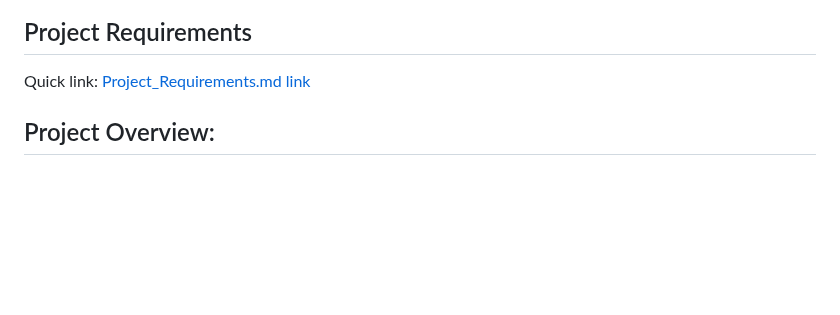
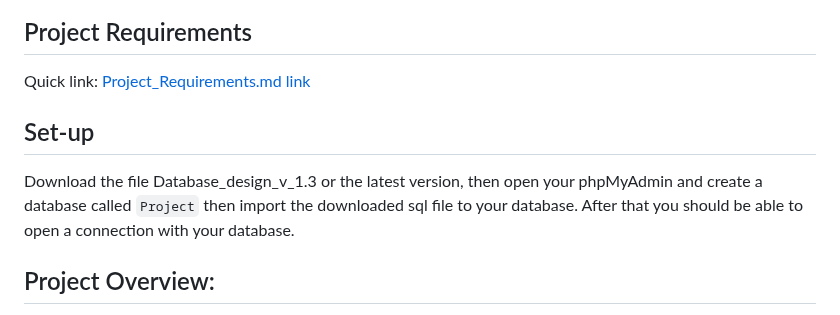
Before and after one commit to hakdocx/TrainingManagementSystem, a Markdown page: README.md, the part around the change. Rendered like a GitHub page; blank space fills up the shorter version.

```diff
--- a/README.md
+++ b/README.md
@@ -7,6 +7,8 @@ This project is a requirement for the completion of the course Web Development.
 ## Project Requirements
 Quick link: [Project_Requirements.md link](https://github.com/Arc-Data/TrainingManagementSystem/blob/report_mgmt/Requirements.md)
 
+## Set-up
+Download the file Database_design_v_1.3 or the latest version, then open your phpMyAdmin and create a database called `Project` then import the downloaded sql file to your database. After that you should be able to open a connection with your database.
 
 ## Project Overview:
 - user_mgmt                         - User Management Module
```
